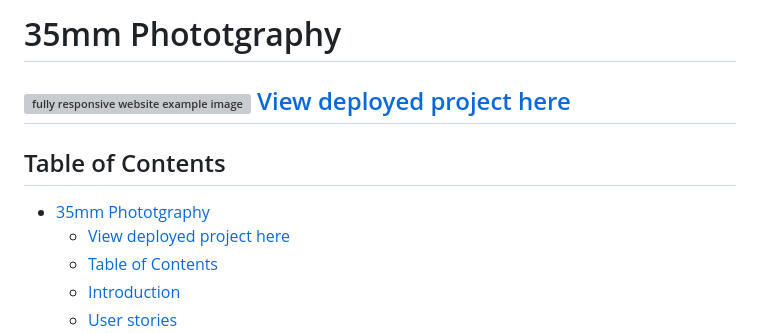
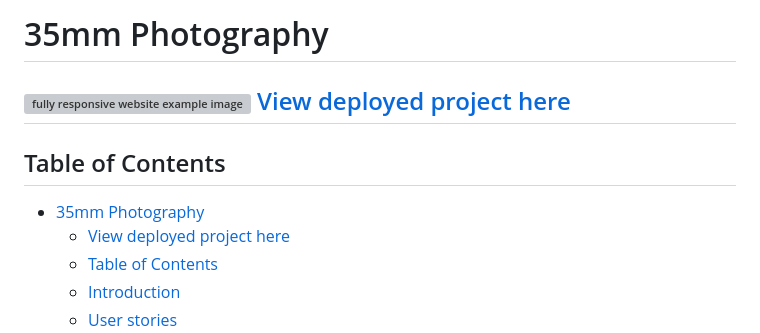
Before and after one commit to bobaseva/35mm, a Markdown page: README.md, the part around the change. Drawn GitHub-style; grey boxes are pictures that could not be loaded.

Commit message:
Name change

```diff
--- a/README.md
+++ b/README.md
@@ -1,4 +1,4 @@
-# 35mm Phototgraphy
+# 35mm Photography
 
 ![fully responsive website example image](assets/READMEfiles/amIresponsive.jpg)
 [View deployed project here](https://bobaseva.github.io/35mm/index.html)
@@ -6,7 +6,7 @@
 
 ## Table of Contents
 
-- [35mm Phototgraphy](#35mm-phototgraphy)
+- [35mm Photography](#35mm-photography)
   - [View deployed project here](#view-deployed-project-here)
   - [Table of Contents](#table-of-contents)
   - [Introduction](#introduction)
```
